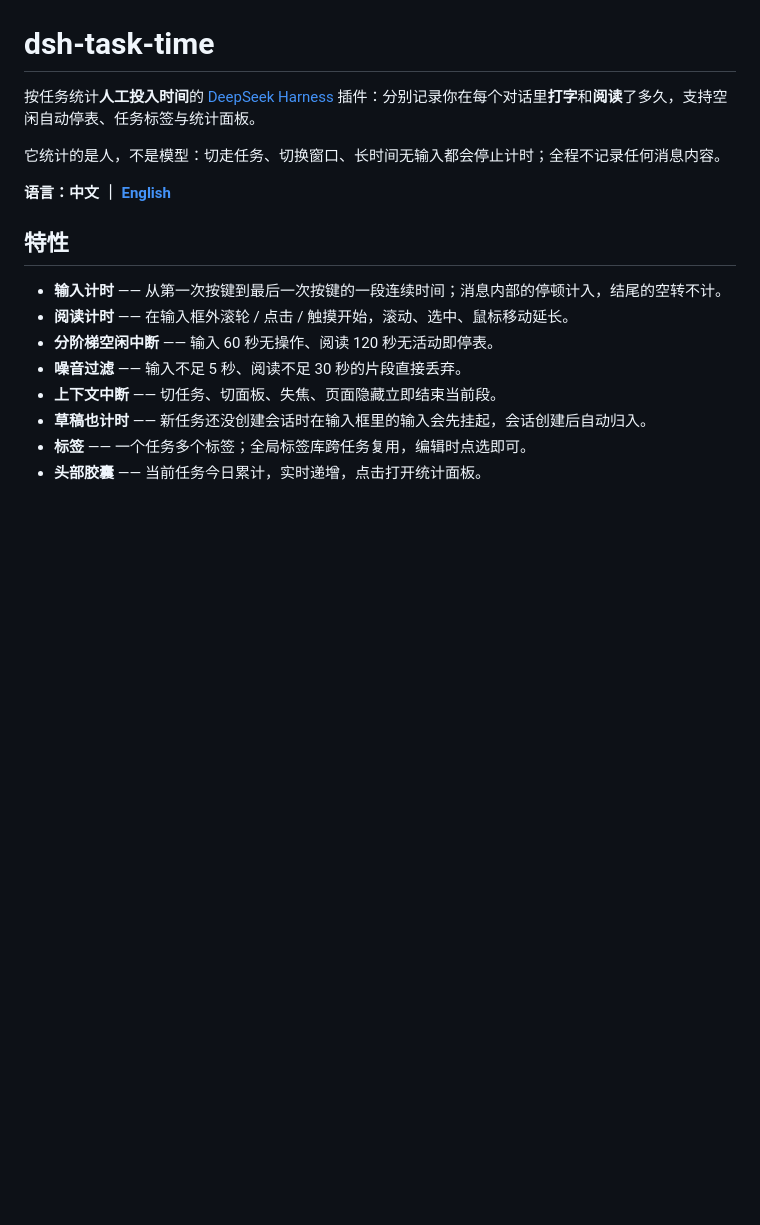
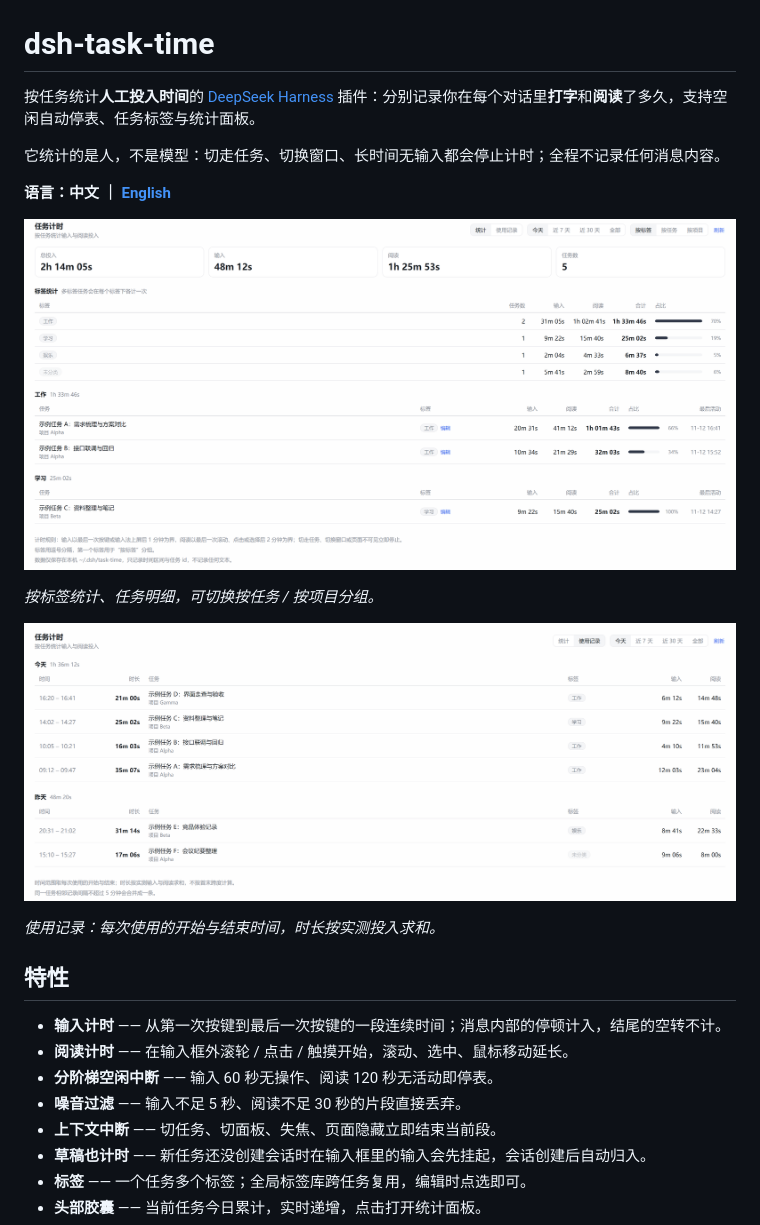
Before and after one commit to priatewang/dsh-task-time, a Markdown page: README.md, the part around the change. Rendered like a GitHub page; pictures changed too: assets/log.png (added), assets/panel.png (added); blank space fills up the shorter version.

```diff
--- a/README.md
+++ b/README.md
@@ -5,6 +5,14 @@
 它统计的是人，不是模型：切走任务、切换窗口、长时间无输入都会停止计时；全程不记录任何消息内容。
 
 **语言：中文 ｜ [English](README.en.md)**
+
+![统计面板](assets/panel.png)
+
+*按标签统计、任务明细，可切换按任务 / 按项目分组。*
+
+![使用记录](assets/log.png)
+
+*使用记录：每次使用的开始与结束时间，时长按实测投入求和。*
 
 ## 特性
 
```
Also changed, not shown: README.en.md (+8 -0 lines), 2 other files.
